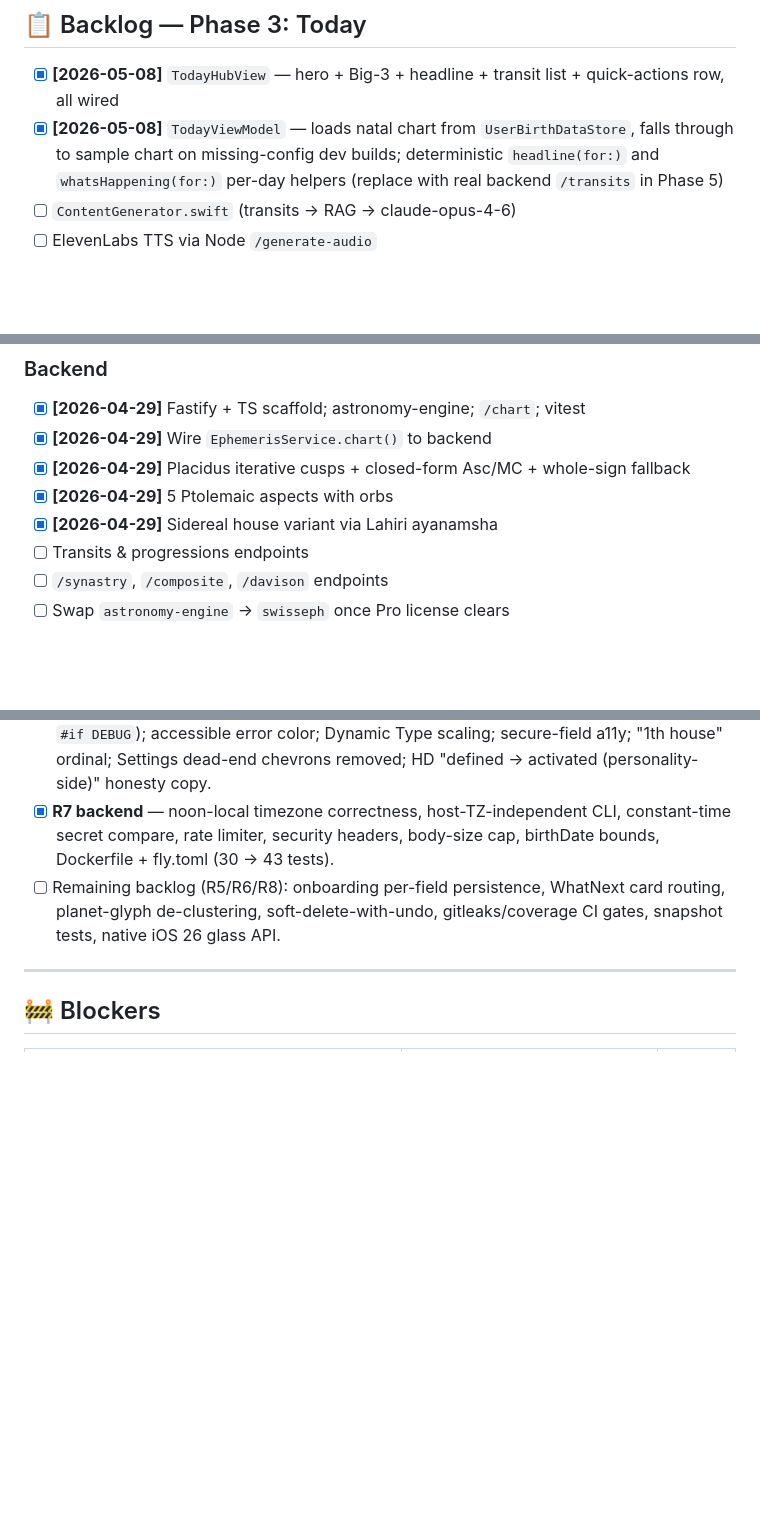
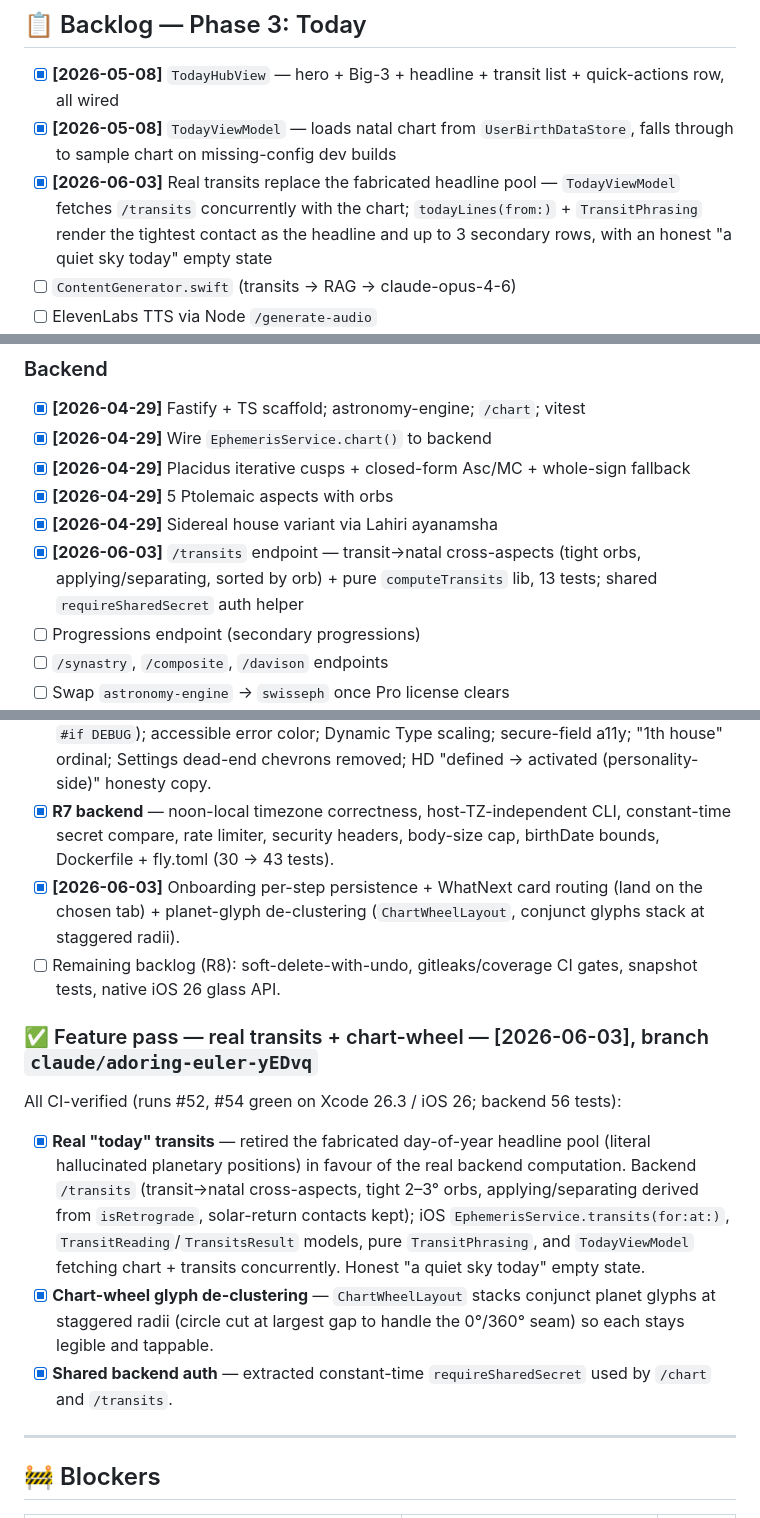
Before and after one commit to Wrexist/Lumina, a Markdown page: TASK.md, 3 parts joined by grey strips. Drawn GitHub-style; blank space fills up the shorter version.

```diff
--- a/TASK.md
+++ b/TASK.md
@@ -77,7 +77,8 @@
 ## 📋 Backlog — Phase 3: Today
 
 - [x] **[2026-05-08]** `TodayHubView` — hero + Big-3 + headline + transit list + quick-actions row, all wired
-- [x] **[2026-05-08]** `TodayViewModel` — loads natal chart from `UserBirthDataStore`, falls through to sample chart on missing-config dev builds; deterministic `headline(for:)` and `whatsHappening(for:)` per-day helpers (replace with real backend `/transits` in Phase 5)
+- [x] **[2026-05-08]** `TodayViewModel` — loads natal chart from `UserBirthDataStore`, falls through to sample chart on missing-config dev builds
+- [x] **[2026-06-03]** Real transits replace the fabricated headline pool — `TodayViewModel` fetches `/transits` concurrently with the chart; `todayLines(from:)` + `TransitPhrasing` render the tightest contact as the headline and up to 3 secondary rows, with an honest "a quiet sky today" empty state
 - [ ] `ContentGenerator.swift` (transits → RAG → claude-opus-4-6)
 - [ ] ElevenLabs TTS via Node `/generate-audio`
 - [ ] Audio cache (FileManager, 7-day TTL, 50MB LRU)
@@ -299,7 +300,8 @@
 - [x] **[2026-04-29]** Placidus iterative cusps + closed-form Asc/MC + whole-sign fallback
 - [x] **[2026-04-29]** 5 Ptolemaic aspects with orbs
 - [x] **[2026-04-29]** Sidereal house variant via Lahiri ayanamsha
-- [ ] Transits & progressions endpoints
+- [x] **[2026-06-03]** `/transits` endpoint — transit→natal cross-aspects (tight orbs, applying/separating, sorted by orb) + pure `computeTransits` lib, 13 tests; shared `requireSharedSecret` auth helper
+- [ ] Progressions endpoint (secondary progressions)
 - [ ] `/synastry`, `/composite`, `/davison` endpoints
 - [ ] Swap `astronomy-engine` → `swisseph` once Pro license clears
 - [ ] Production deploy to Fly.io (Dockerfile, healthcheck, secrets, auto-sleep)
@@ -349,7 +351,16 @@ Full audit at `docs/AUDIT-2026-06-03.md`; fixes (all CI-verified once build sett
 - [x] **R4 navigation** — `settings`/`help`/`share` deep links resolve; pending links replayed post-onboarding; ChartHubView cold-launch race fixed; QR share round-trip implemented (`AcceptShareView`); HelpView nested-stack removed.
 - [x] **R5/R6** — stable `CompatibilityScorer` hash; Today renders all 4 states (sample fallback `#if DEBUG`); accessible error color; Dynamic Type scaling; secure-field a11y; "1th house" ordinal; Settings dead-end chevrons removed; HD "defined → activated (personality-side)" honesty copy.
 - [x] **R7 backend** — noon-local timezone correctness, host-TZ-independent CLI, constant-time secret compare, rate limiter, security headers, body-size cap, birthDate bounds, Dockerfile + fly.toml (30 → 43 tests).
-- [ ] Remaining backlog (R5/R6/R8): onboarding per-field persistence, WhatNext card routing, planet-glyph de-clustering, soft-delete-with-undo, gitleaks/coverage CI gates, snapshot tests, native iOS 26 glass API.
+- [x] **[2026-06-03]** Onboarding per-step persistence + WhatNext card routing (land on the chosen tab) + planet-glyph de-clustering (`ChartWheelLayout`, conjunct glyphs stack at staggered radii).
+- [ ] Remaining backlog (R8): soft-delete-with-undo, gitleaks/coverage CI gates, snapshot tests, native iOS 26 glass API.
+
+### ✅ Feature pass — real transits + chart-wheel — [2026-06-03], branch `claude/adoring-euler-yEDvq`
+
+All CI-verified (runs #52, #54 green on Xcode 26.3 / iOS 26; backend 56 tests):
+
+- [x] **Real "today" transits** — retired the fabricated day-of-year headline pool (literal hallucinated planetary positions) in favour of the real backend computation. Backend `/transits` (transit→natal cross-aspects, tight 2–3° orbs, applying/separating derived from `isRetrograde`, solar-return contacts kept); iOS `EphemerisService.transits(for:at:)`, `TransitReading`/`TransitsResult` models, pure `TransitPhrasing`, and `TodayViewModel` fetching chart + transits concurrently. Honest "a quiet sky today" empty state.
+- [x] **Chart-wheel glyph de-clustering** — `ChartWheelLayout` stacks conjunct planet glyphs at staggered radii (circle cut at largest gap to handle the 0°/360° seam) so each stays legible and tappable.
+- [x] **Shared backend auth** — extracted constant-time `requireSharedSecret` used by `/chart` and `/transits`.
 
 ---
 
```
Also changed, not shown: LEARNINGS.md (+19 -0 lines).
